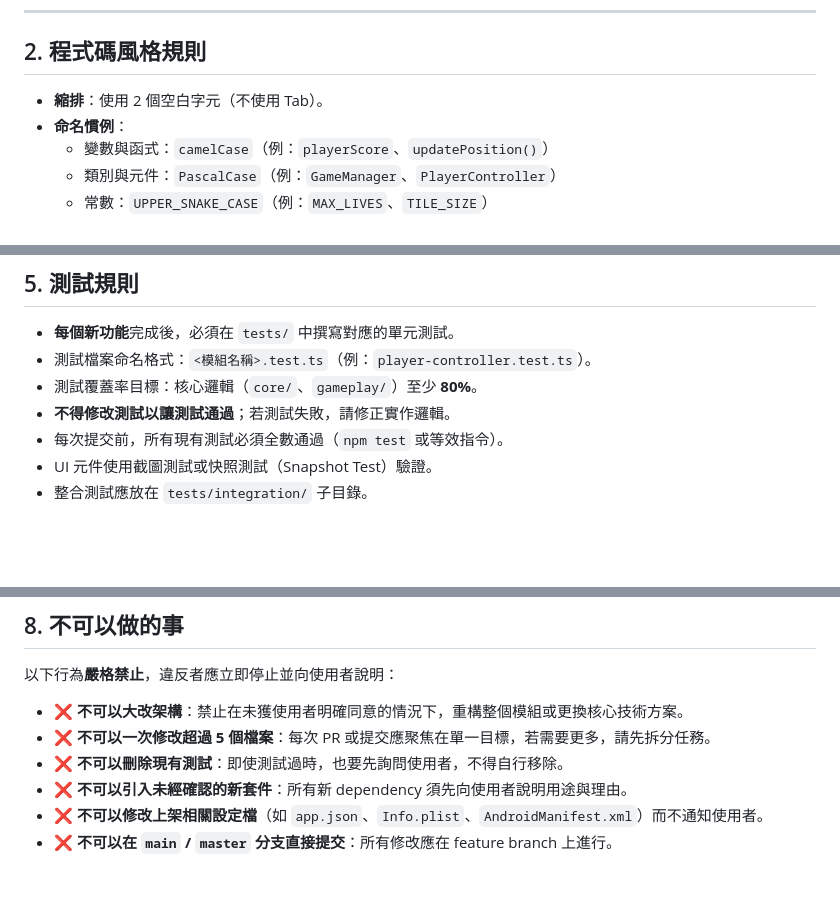
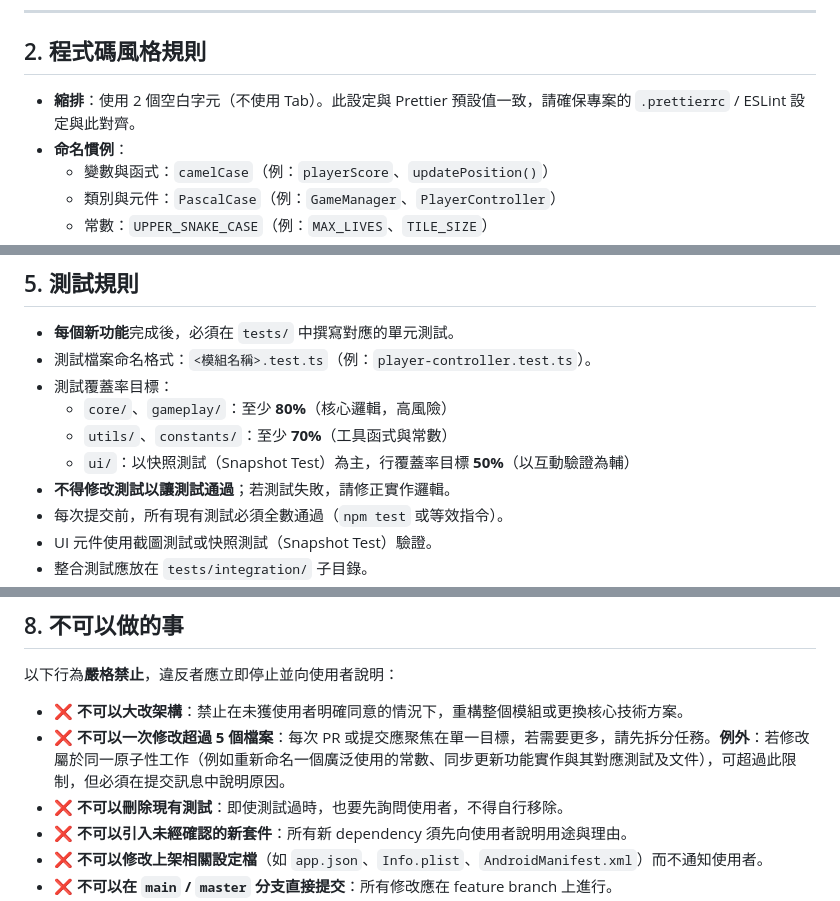
Before and after one commit to Tonychen1024/test_agent, a Markdown page: .github/copilot-instructions.md, 3 parts joined by grey strips. Rendered like a GitHub page; blank space fills up the shorter version.

Commit message:
Refine copilot-instructions.md based on code review feedback
Agent-Logs-Url: https://github.com/Tonychen1024/test_agent/sessions/ef4c7dbc-395c-4e8f-8fee-116f4aee7016

Co-authored-by: Tonychen1024 <252891768+Tonychen1024@users.noreply.github.com>

```diff
--- a/.github/copilot-instructions.md
+++ b/.github/copilot-instructions.md
@@ -21,7 +21,7 @@
 
 ## 2. 程式碼風格規則
 
-- **縮排**：使用 2 個空白字元（不使用 Tab）。
+- **縮排**：使用 2 個空白字元（不使用 Tab）。此設定與 Prettier 預設值一致，請確保專案的 `.prettierrc` / ESLint 設定與此對齊。
 - **命名慣例**：
   - 變數與函式：`camelCase`（例：`playerScore`、`updatePosition()`）
   - 類別與元件：`PascalCase`（例：`GameManager`、`PlayerController`）
@@ -84,7 +84,10 @@
 
 - **每個新功能**完成後，必須在 `tests/` 中撰寫對應的單元測試。
 - 測試檔案命名格式：`<模組名稱>.test.ts`（例：`player-controller.test.ts`）。
-- 測試覆蓋率目標：核心邏輯（`core/`、`gameplay/`）至少 **80%**。
+- 測試覆蓋率目標：
+  - `core/`、`gameplay/`：至少 **80%**（核心邏輯，高風險）
+  - `utils/`、`constants/`：至少 **70%**（工具函式與常數）
+  - `ui/`：以快照測試（Snapshot Test）為主，行覆蓋率目標 **50%**（以互動驗證為輔）
 - **不得修改測試以讓測試通過**；若測試失敗，請修正實作邏輯。
 - 每次提交前，所有現有測試必須全數通過（`npm test` 或等效指令）。
 - UI 元件使用截圖測試或快照測試（Snapshot Test）驗證。
@@ -130,7 +133,7 @@
 以下行為**嚴格禁止**，違反者應立即停止並向使用者說明：
 
 - ❌ **不可以大改架構**：禁止在未獲使用者明確同意的情況下，重構整個模組或更換核心技術方案。
-- ❌ **不可以一次修改超過 5 個檔案**：每次 PR 或提交應聚焦在單一目標，若需要更多，請先拆分任務。
+- ❌ **不可以一次修改超過 5 個檔案**：每次 PR 或提交應聚焦在單一目標，若需要更多，請先拆分任務。**例外**：若修改屬於同一原子性工作（例如重新命名一個廣泛使用的常數、同步更新功能實作與其對應測試及文件），可超過此限制，但必須在提交訊息中說明原因。
 - ❌ **不可以刪除現有測試**：即使測試過時，也要先詢問使用者，不得自行移除。
 - ❌ **不可以引入未經確認的新套件**：所有新 dependency 須先向使用者說明用途與理由。
 - ❌ **不可以修改上架相關設定檔**（如 `app.json`、`Info.plist`、`AndroidManifest.xml`）而不通知使用者。
```
